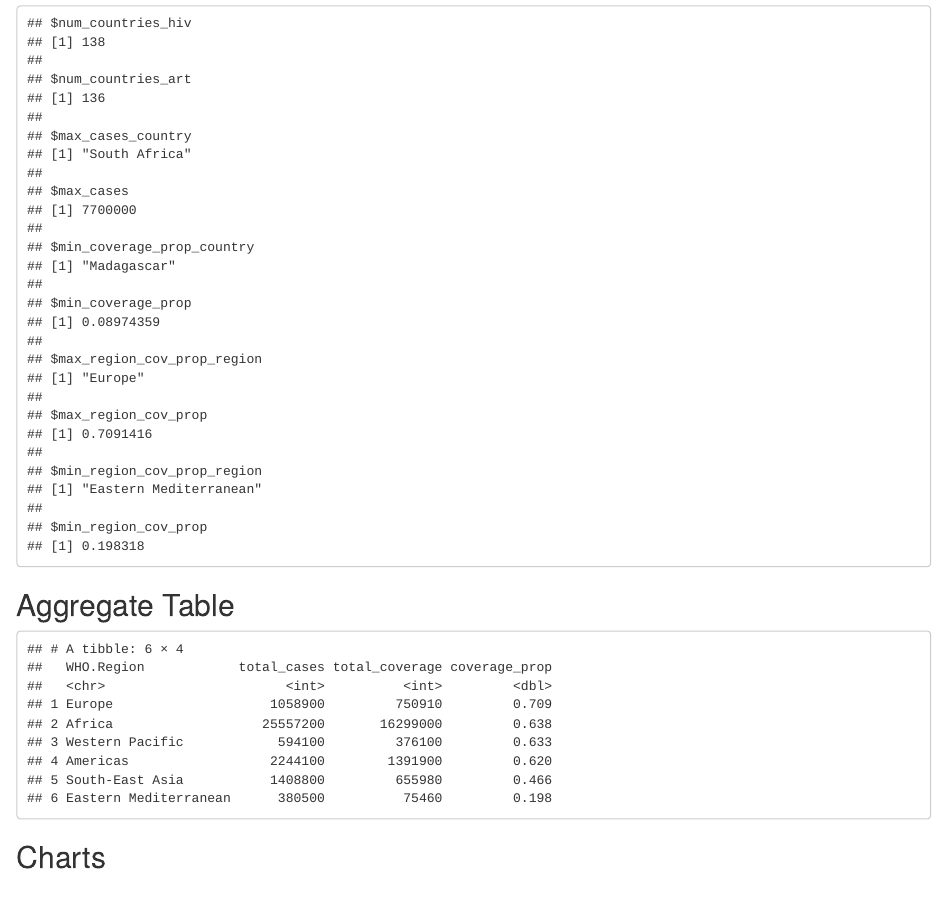
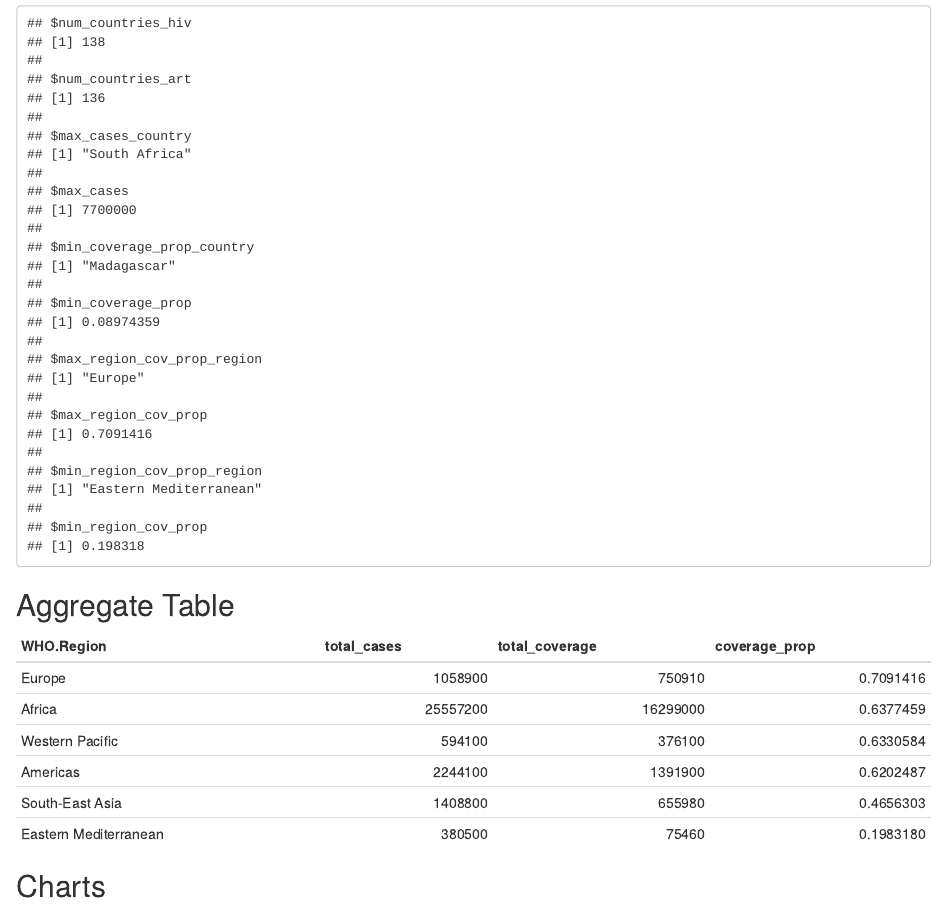
Before and after one commit to info-201a-sp21/project-ryanzhao-pog, an R Markdown document (index.Rmd): the page in a window 1100 px wide, from 280 px down. Rendered offline with R 4.5, knitr and Pandoc, with nearby package versions; some code elsewhere in the file could not run offline.

Commit message:
Added kable to table

````diff
--- a/index.Rmd
+++ b/index.Rmd
@@ -39,7 +40,7 @@ get_summary_info(hiv_df)
 
 ```{r aggregate-table, echo=FALSE, warning=FALSE}
 source("scripts/tablesummary.R")
-summary_table(hiv_df)
+kable(summary_table(hiv_df))
 ```
 
 ## Charts
````
Also changed, not shown: index.Rmd (1 more changed lines).
